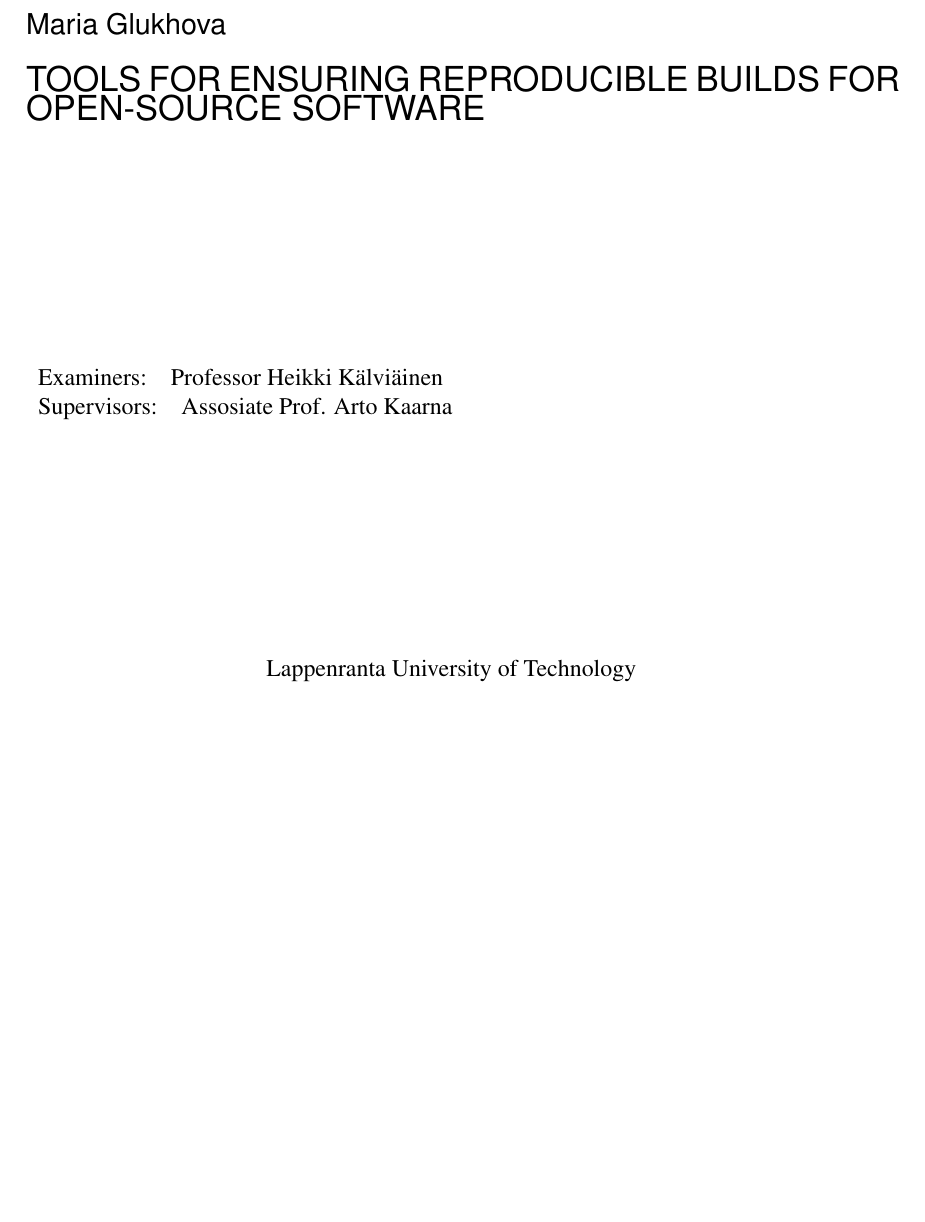
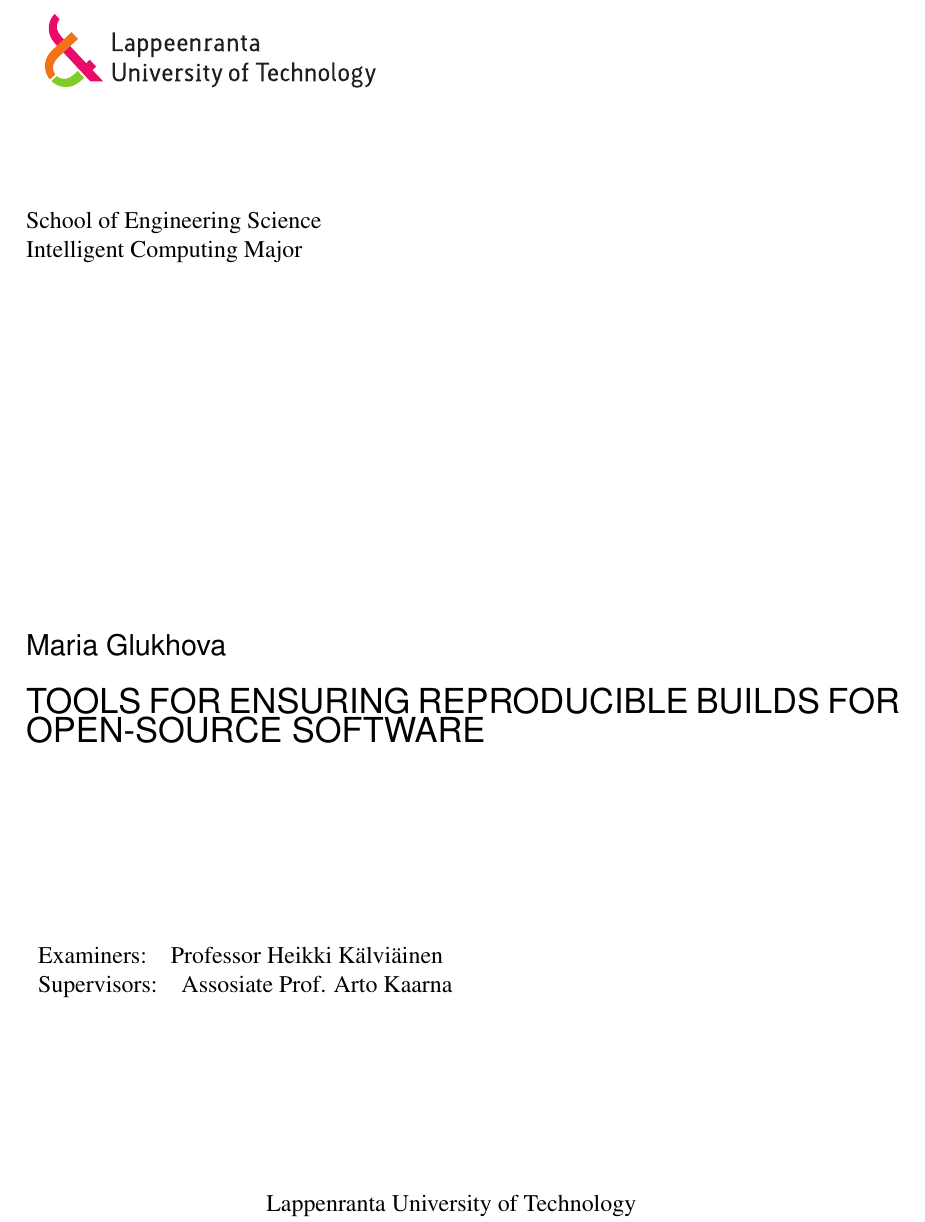
Before and after one commit to siamezzze/master-thesis-lut, a LaTeX document (main.tex, which reads nimio.tex): part of page 1 of 14, cut at the place of the change, the shorter picture padded with empty space. Compiled offline with pdfLaTeX.

Commit message:
More formatting.

```diff
--- a/main.tex
+++ b/main.tex
@@ -31,6 +31,14 @@
 \usepackage{times}  % to change font to times
 \usepackage{setspace} % for linespacing
 \usepackage{url}
+\usepackage{hyperref}
+\hypersetup{
+    colorlinks,
+    citecolor=black,
+    filecolor=black,
+    linkcolor=black,
+    urlcolor=black
+}
 
 \newcommand{\nomunit}[1]{\renewcommand{\nomentryend}{\hspace*{\fill}#1}} % Inserts units on the right at symbol list
 \renewcommand{\nomgroup}[1]{%
--- a/nimio.tex
+++ b/nimio.tex
@@ -5,6 +5,9 @@
 \includegraphics[width=65mm]{./figs/Merkki_Logo_CMYK}\\
 \end{figure}
 ~\\
+School of Engineering Science\\
+Intelligent Computing Major\\
+
 
 \vspace{60mm}
 
```
Also changed, not shown: main.tex (4 more changed lines).
